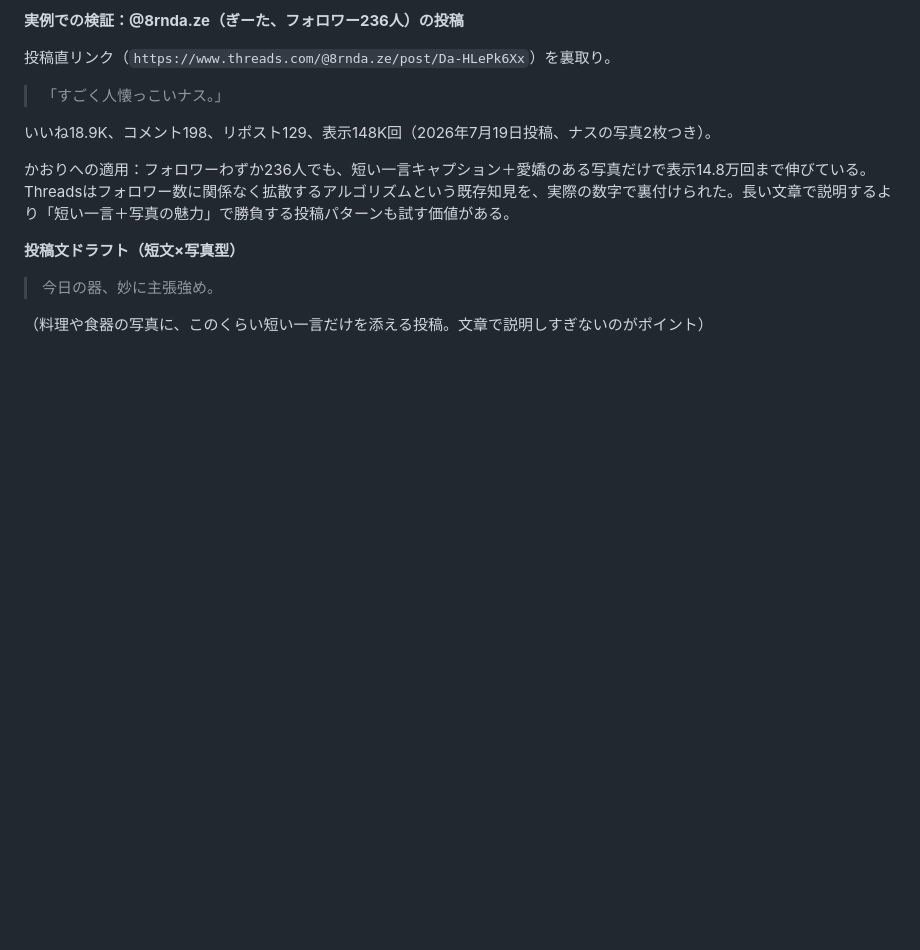
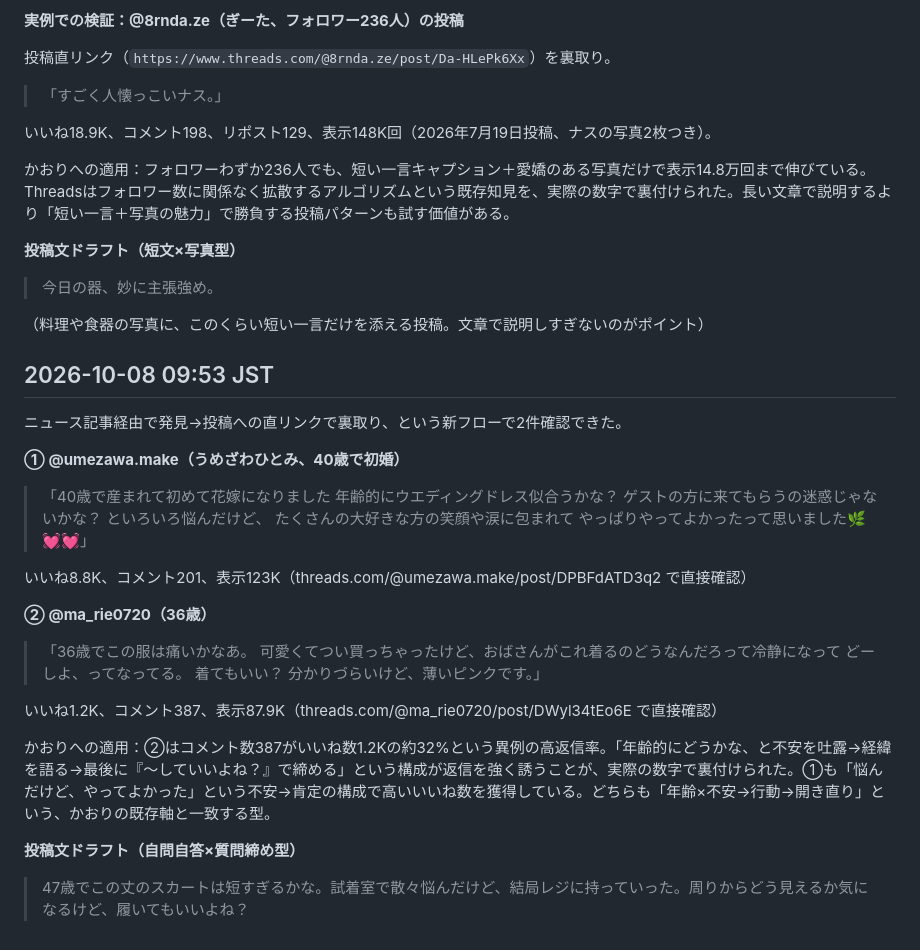
Before and after one commit to mao726/company, a Markdown page: docs/threads-humor-trends.md, the part around the change. Rendered like a GitHub page; blank space fills up the shorter version.

Commit message:
10/8 9:53 定期リサーチ: 直リンク裏取りで2事例確認、高返信率パターンを記録
Co-Authored-By: Claude Sonnet 5 <noreply@anthropic.com>
Claude-Session: https://claude.ai/code/session_01MiYpvzAhHNjUCBXEyeJbqG

```diff
--- a/docs/threads-humor-trends.md
+++ b/docs/threads-humor-trends.md
@@ -252,3 +252,25 @@ Threadsの投稿を直接裏取りする方法を確立した。
 > 今日の器、妙に主張強め。
 
 （料理や食器の写真に、このくらい短い一言だけを添える投稿。文章で説明しすぎないのがポイント）
+
+## 2026-10-08 09:53 JST
+
+ニュース記事経由で発見→投稿への直リンクで裏取り、という新フローで2件確認できた。
+
+**① @umezawa.make（うめざわひとみ、40歳で初婚）**
+
+> 「40歳で産まれて初めて花嫁になりました 年齢的にウエディングドレス似合うかな？ ゲストの方に来てもらうの迷惑じゃないかな？ といろいろ悩んだけど、 たくさんの大好きな方の笑顔や涙に包まれて やっぱりやってよかったって思いました🌿💓💓」
+
+いいね8.8K、コメント201、表示123K（threads.com/@umezawa.make/post/DPBFdATD3q2 で直接確認）
+
+**② @ma_rie0720（36歳）**
+
+> 「36歳でこの服は痛いかなあ。 可愛くてつい買っちゃったけど、おばさんがこれ着るのどうなんだろって冷静になって どーしよ、ってなってる。 着てもいい？ 分かりづらいけど、薄いピンクです。」
+
+いいね1.2K、コメント387、表示87.9K（threads.com/@ma_rie0720/post/DWyl34tEo6E で直接確認）
+
+かおりへの適用：②はコメント数387がいいね数1.2Kの約32%という異例の高返信率。「年齢的にどうかな、と不安を吐露→経緯を語る→最後に『〜していいよね？』で締める」という構成が返信を強く誘うことが、実際の数字で裏付けられた。①も「悩んだけど、やってよかった」という不安→肯定の構成で高いいいね数を獲得している。どちらも「年齢×不安→行動→開き直り」という、かおりの既存軸と一致する型。
+
+**投稿文ドラフト（自問自答×質問締め型）**
+
+> 47歳でこの丈のスカートは短すぎるかな。試着室で散々悩んだけど、結局レジに持っていった。周りからどう見えるか気になるけど、履いてもいいよね？
```
